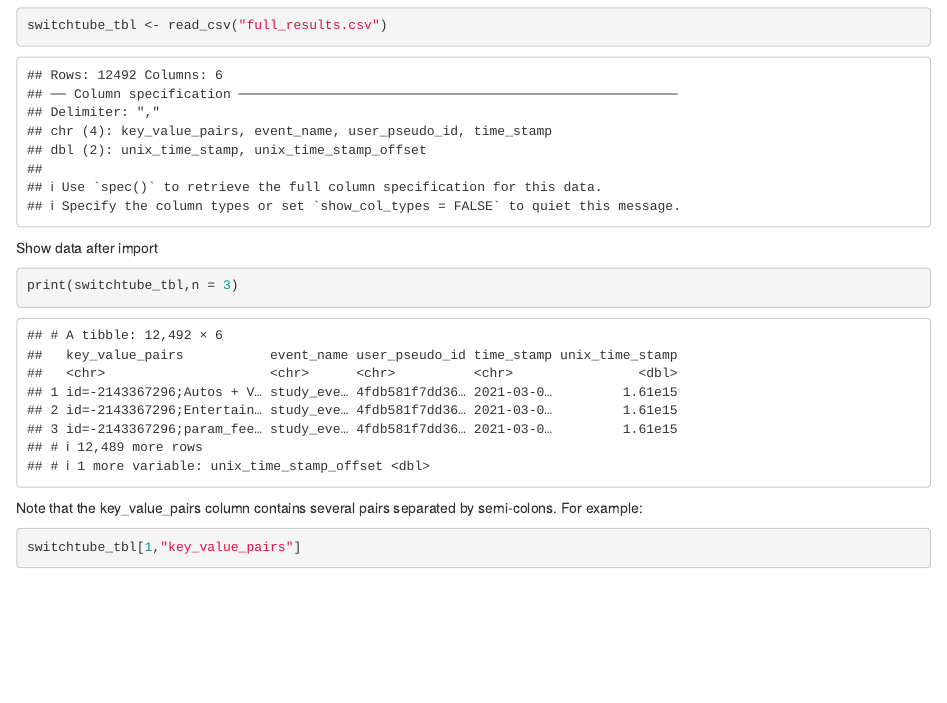
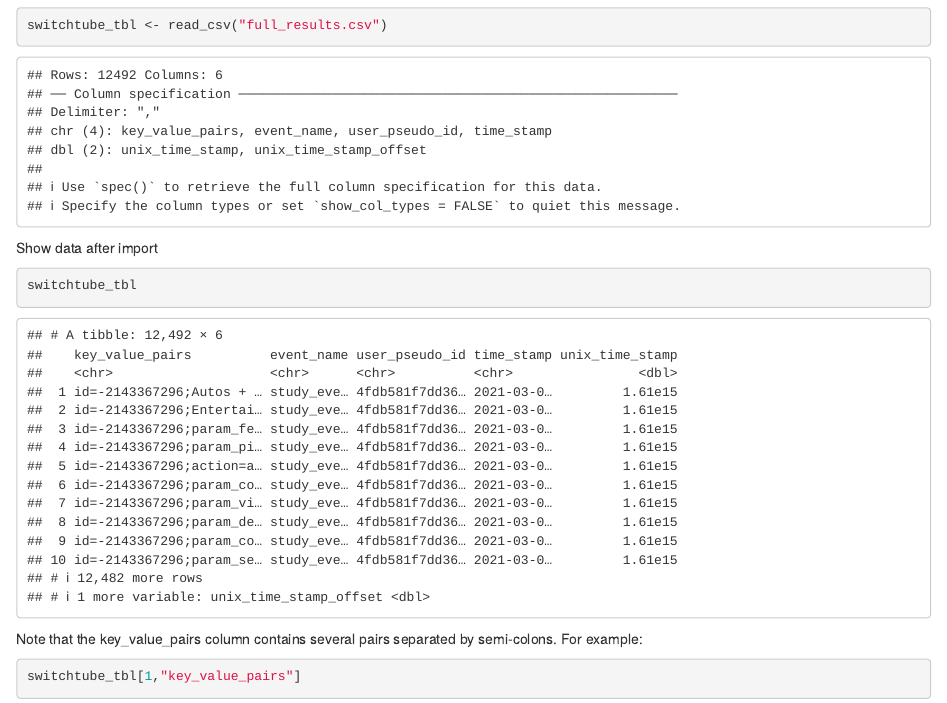
Before and after one commit to ulyngs/switchtube-analysis-example, an R Markdown document (switchtube.Rmd): the page in a window 1100 px wide, from 660 px down. Rendered offline with R 4.5, knitr and Pandoc, with nearby package versions.

Commit message:
simply use name of tibble to show the data

````diff
--- a/switchtube.Rmd
+++ b/switchtube.Rmd
@@ -42,7 +42,7 @@ switchtube_tbl <- read_csv("full_results.csv")
 
 Show data after import
 ```{r, warning=FALSE}
-print(switchtube_tbl,n = 3)
+switchtube_tbl
 ```
 
 Note that the key_value_pairs column contains several pairs separated by semi-colons. For example:
````
